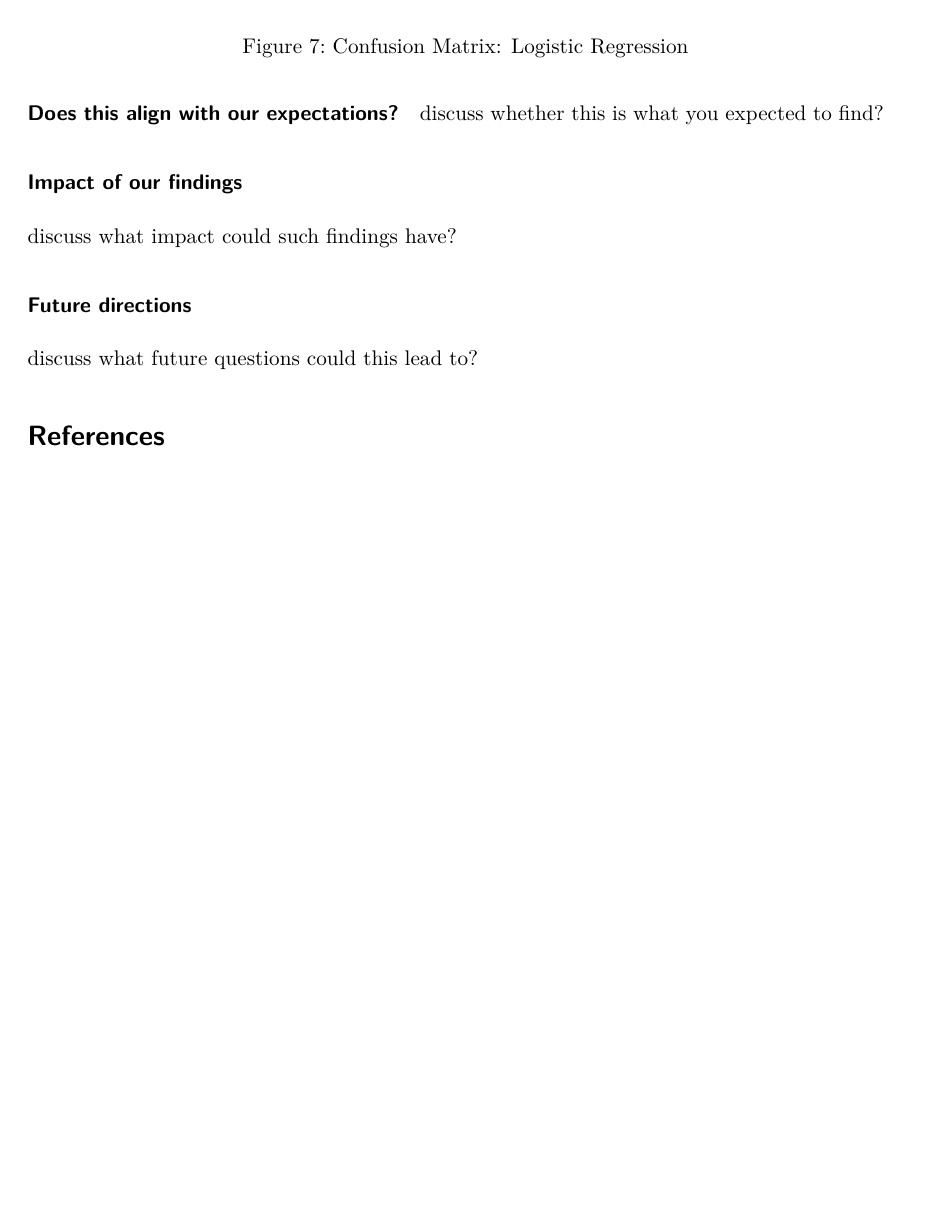
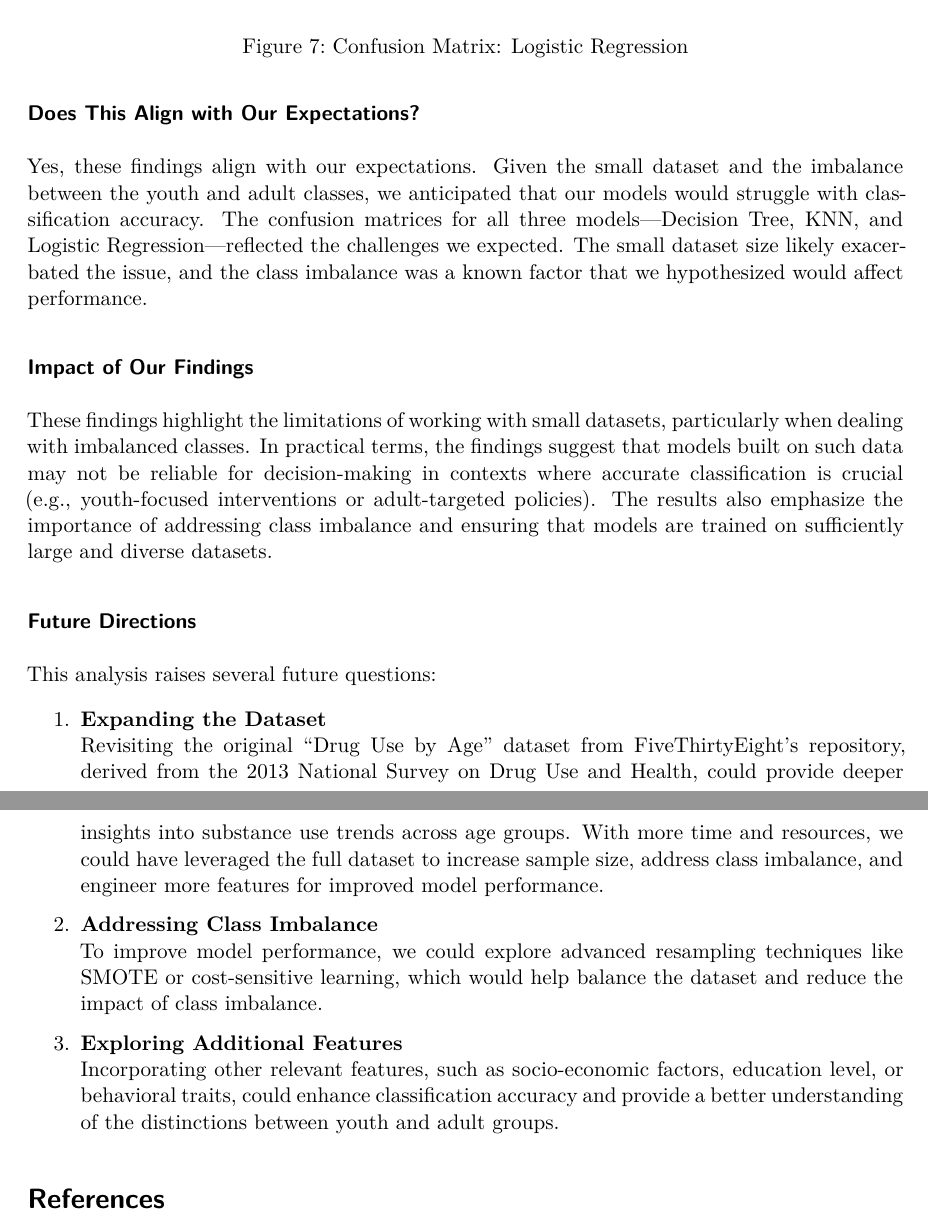
Before and after one commit to DSCI-310-2025/dsci-310-group-7-data-dudes, a Quarto document (age_prediction_analysis.qmd): part of page 9 of 10 before the commit and two parts of pages 9 and 10 of 10 after it, the two joined at a grey line, cut so that both start at the same text, the shorter picture padded with empty space. Rendered offline with R 4.5, knitr and Pandoc in place of Quarto, then LaTeX, with nearby package versions.

Commit message:
completed summary writeup

```diff
--- a/age_prediction_analysis.qmd
+++ b/age_prediction_analysis.qmd
@@ -186 +181,2 @@ Below are the confusion matrices for each model we tested:
 
+### Does This Align with Our Expectations?
@@ -188,15 +183,21 @@ We found that...
 
-#### Does this align with our expectations?
+Yes, these findings align with our expectations. Given the small dataset and the imbalance between the youth and adult classes, we anticipated that our models would struggle with classification accuracy. The confusion matrices for all three models—Decision Tree, KNN, and Logistic Regression—reflected the challenges we expected. The small dataset size likely exacerbated the issue, and the class imbalance was a known factor that we hypothesized would affect performance.
 
-discuss whether this is what you expected to find?
+### Impact of Our Findings
 
-### Impact of our findings
+These findings highlight the limitations of working with small datasets, particularly when dealing with imbalanced classes. In practical terms, the findings suggest that models built on such data may not be reliable for decision-making in contexts where accurate classification is crucial (e.g., youth-focused interventions or adult-targeted policies). The results also emphasize the importance of addressing class imbalance and ensuring that models are trained on sufficiently large and diverse datasets.
 
-discuss what impact could such findings have?
+### Future Directions
 
-### Future directions
+This analysis raises several future questions:
 
-discuss what future questions could this lead to?
+1. **Expanding the Dataset**
+   Revisiting the original "Drug Use by Age" dataset from FiveThirtyEight’s repository, derived from the 2013 National Survey on Drug Use and Health, could provide deeper insights into substance use trends across age groups. With more time and resources, we could have leveraged the full dataset to increase sample size, address class imbalance, and engineer more features for improved model performance.
 
+2. **Addressing Class Imbalance**
+   To improve model performance, we could explore advanced resampling techniques like SMOTE or cost-sensitive learning, which would help balance the dataset and reduce the impact of class imbalance.
+
+3. **Exploring Additional Features**
+   Incorporating other relevant features, such as socio-economic factors, education level, or behavioral traits, could enhance classification accuracy and provide a better understanding of the distinctions between youth and adult groups.
 
 # References
```
Also changed, not shown: age_prediction_analysis.qmd (12 more changed lines).
